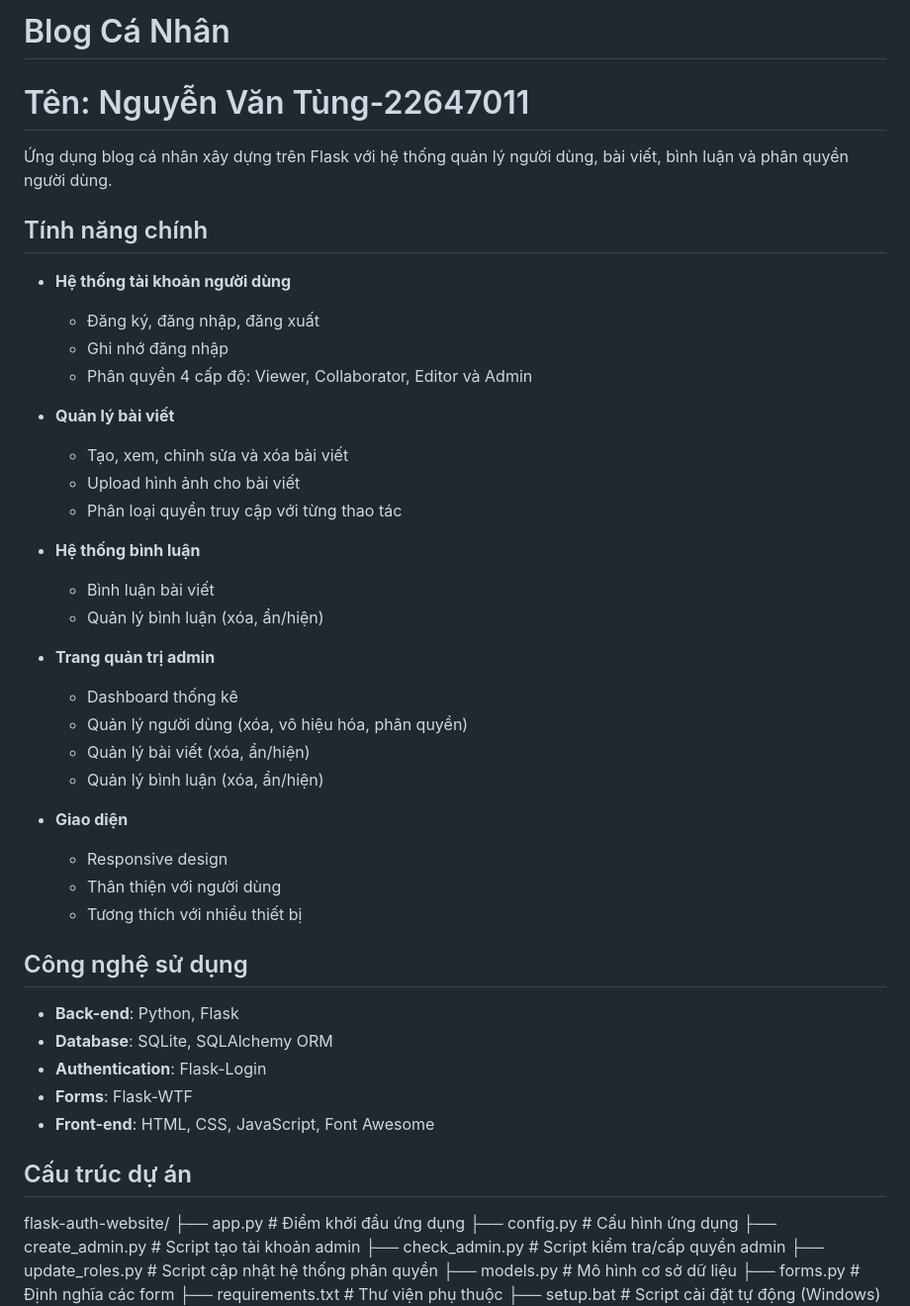
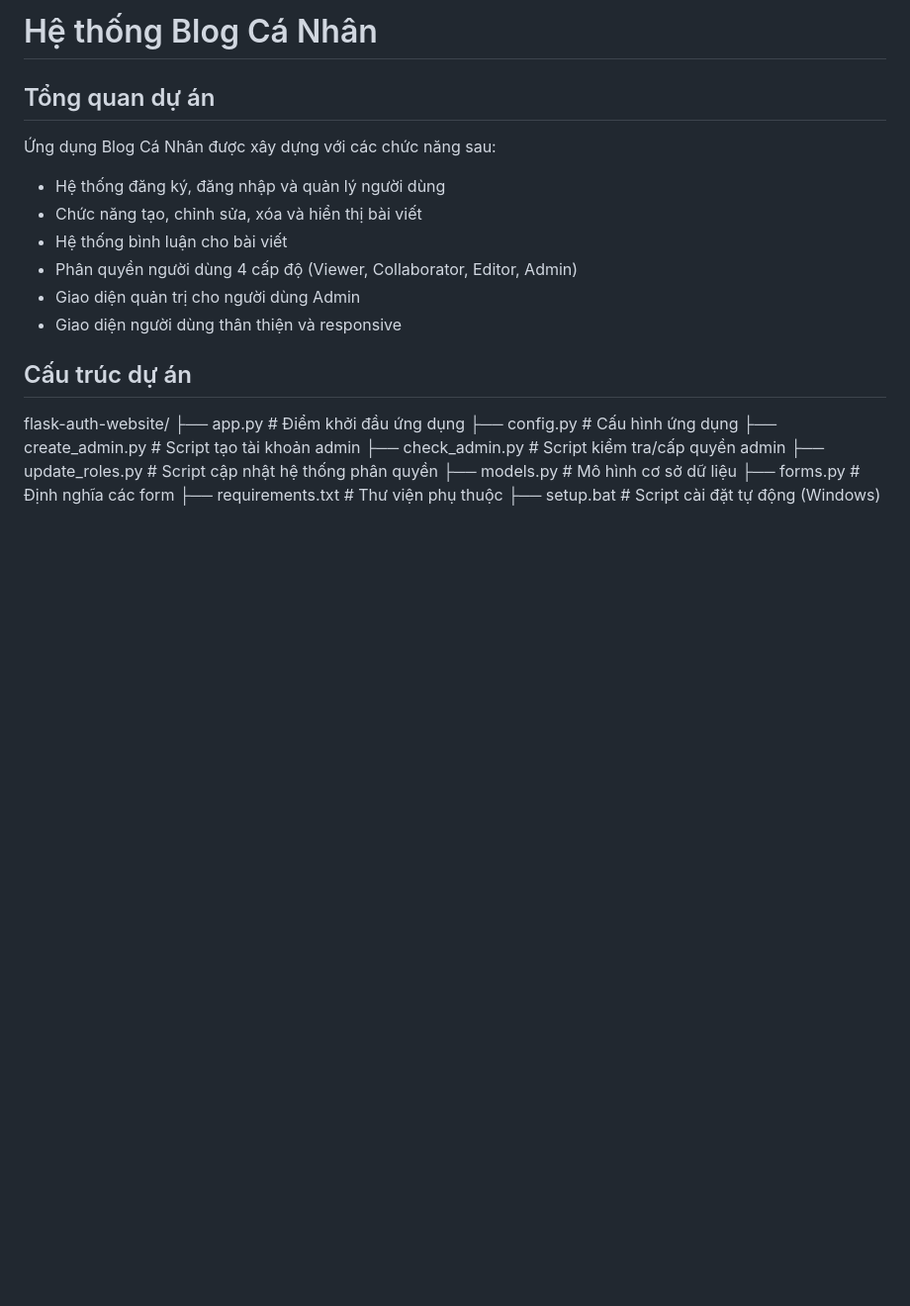
Before and after one commit to Tungsohard/ptud-gk-de-1, a Markdown page: README.md, the part around the change printed below. Shown: that part at 99% size. Rendered like a GitHub page; blank space fills up the shorter version.

```diff
--- a/README.md
+++ b/README.md
@@ -1,42 +1,14 @@
-# Blog Cá Nhân
-# Tên: Nguyễn Văn Tùng-22647011
+# Hệ thống Blog Cá Nhân
 
-Ứng dụng blog cá nhân xây dựng trên Flask với hệ thống quản lý người dùng, bài viết, bình luận và phân quyền người dùng.
+## Tổng quan dự án
+Ứng dụng Blog Cá Nhân được xây dựng với các chức năng sau:
 
-## Tính năng chính
-
-- **Hệ thống tài khoản người dùng**
-  - Đăng ký, đăng nhập, đăng xuất
-  - Ghi nhớ đăng nhập
-  - Phân quyền 4 cấp độ: Viewer, Collaborator, Editor và Admin
-
-- **Quản lý bài viết**
-  - Tạo, xem, chỉnh sửa và xóa bài viết
-  - Upload hình ảnh cho bài viết
-  - Phân loại quyền truy cập với từng thao tác
-
-- **Hệ thống bình luận**
-  - Bình luận bài viết
-  - Quản lý bình luận (xóa, ẩn/hiện)
-
-- **Trang quản trị admin**
-  - Dashboard thống kê
-  - Quản lý người dùng (xóa, vô hiệu hóa, phân quyền)
-  - Quản lý bài viết (xóa, ẩn/hiện)
-  - Quản lý bình luận (xóa, ẩn/hiện)
-
-- **Giao diện**
-  - Responsive design
-  - Thân thiện với người dùng
-  - Tương thích với nhiều thiết bị
-
-## Công nghệ sử dụng
-
-- **Back-end**: Python, Flask
-- **Database**: SQLite, SQLAlchemy ORM
-- **Authentication**: Flask-Login
-- **Forms**: Flask-WTF
-- **Front-end**: HTML, CSS, JavaScript, Font Awesome
+- Hệ thống đăng ký, đăng nhập và quản lý người dùng
+- Chức năng tạo, chỉnh sửa, xóa và hiển thị bài viết
+- Hệ thống bình luận cho bài viết
+- Phân quyền người dùng 4 cấp độ (Viewer, Collaborator, Editor, Admin)
+- Giao diện quản trị cho người dùng Admin
+- Giao diện người dùng thân thiện và responsive
 
 ## Cấu trúc dự án
 
```
Also changed, not shown: other parts of README.md (+108 -10 lines).
